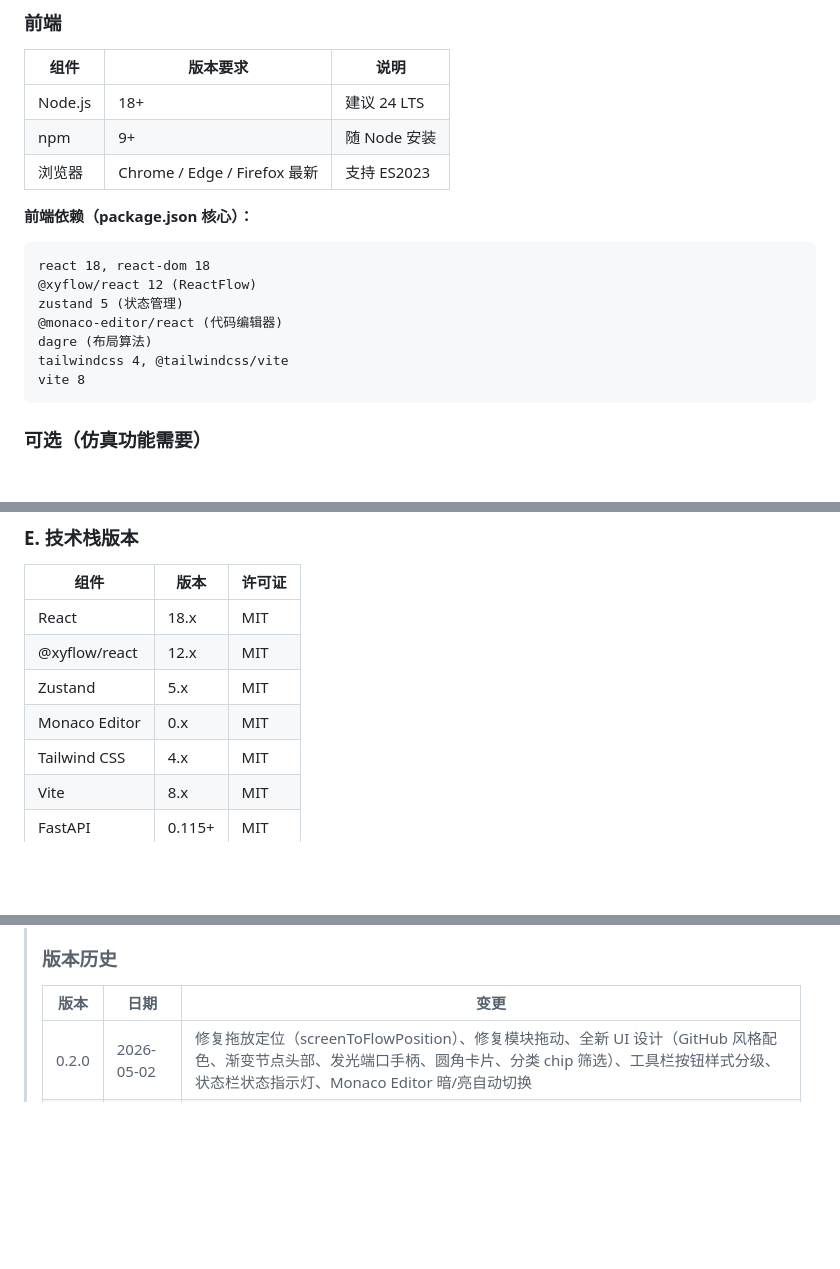
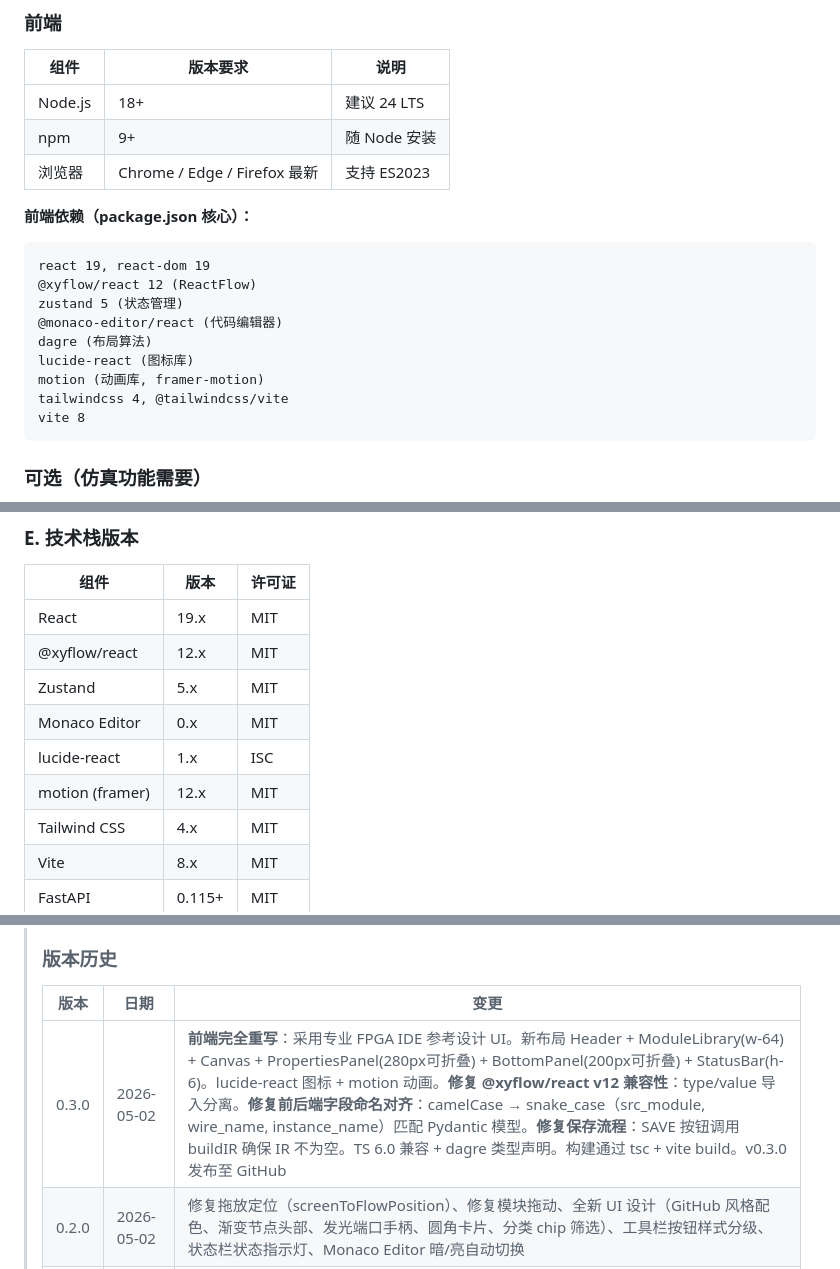
Before and after one commit to Frankoas/-FPGA-, a Markdown page: FPGA_VISUAL_TOOL_MANUAL.md, 3 parts joined by grey strips. Rendered like a GitHub page; blank space fills up the shorter version.

````diff
--- a/FPGA_VISUAL_TOOL_MANUAL.md
+++ b/FPGA_VISUAL_TOOL_MANUAL.md
@@ -106,11 +106,13 @@ httpx>=0.28.0
 **前端依赖（package.json 核心）：**
 
 ```
-react 18, react-dom 18
+react 19, react-dom 19
 @xyflow/react 12 (ReactFlow)
 zustand 5 (状态管理)
 @monaco-editor/react (代码编辑器)
 dagre (布局算法)
+lucide-react (图标库)
+motion (动画库, framer-motion)
 tailwindcss 4, @tailwindcss/vite
 vite 8
 ```
@@ -1321,10 +1292,12 @@ python -m uvicorn main:app --host 0.0.0.0 --port 8000 --reload
 
 | 组件 | 版本 | 许可证 |
 |------|------|------|
-| React | 18.x | MIT |
+| React | 19.x | MIT |
 | @xyflow/react | 12.x | MIT |
 | Zustand | 5.x | MIT |
 | Monaco Editor | 0.x | MIT |
+| lucide-react | 1.x | ISC |
+| motion (framer) | 12.x | MIT |
 | Tailwind CSS | 4.x | MIT |
 | Vite | 8.x | MIT |
 | FastAPI | 0.115+ | MIT |
@@ -1340,5 +1313,6 @@ python -m uvicorn main:app --host 0.0.0.0 --port 8000 --reload
 >
 > | 版本 | 日期 | 变更 |
 > |------|------|------|
+> | 0.3.0 | 2026-05-02 | **前端完全重写**：采用专业 FPGA IDE 参考设计 UI。新布局 Header + ModuleLibrary(w-64) + Canvas + PropertiesPanel(280px可折叠) + BottomPanel(200px可折叠) + StatusBar(h-6)。lucide-react 图标 + motion 动画。**修复 @xyflow/react v12 兼容性**：type/value 导入分离。**修复前后端字段命名对齐**：camelCase → snake_case（src_module, wire_name, instance_name）匹配 Pydantic 模型。**修复保存流程**：SAVE 按钮调用 buildIR 确保 IR 不为空。TS 6.0 兼容 + dagre 类型声明。构建通过 tsc + vite build。v0.3.0 发布至 GitHub |
 > | 0.2.0 | 2026-05-02 | 修复拖放定位（screenToFlowPosition）、修复模块拖动、全新 UI 设计（GitHub 风格配色、渐变节点头部、发光端口手柄、圆角卡片、分类 chip 筛选）、工具栏按钮样式分级、状态栏状态指示灯、Monaco Editor 暗/亮自动切换 |
 > | 0.1.0 | 2026-05-02 | 初始版本：后端 9 API + 23 测试，前端 18 文件 + 19 模块库 + ReactFlow 画布 + Monaco 编辑器 |
````
Also changed, not shown: other parts of FPGA_VISUAL_TOOL_MANUAL.md (+41 -72 lines).
